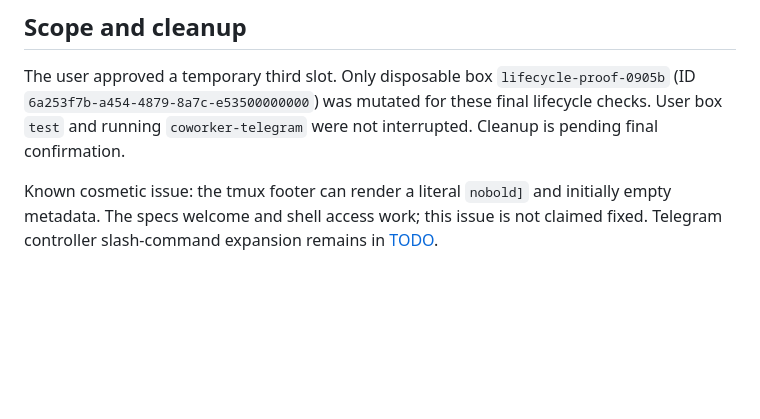
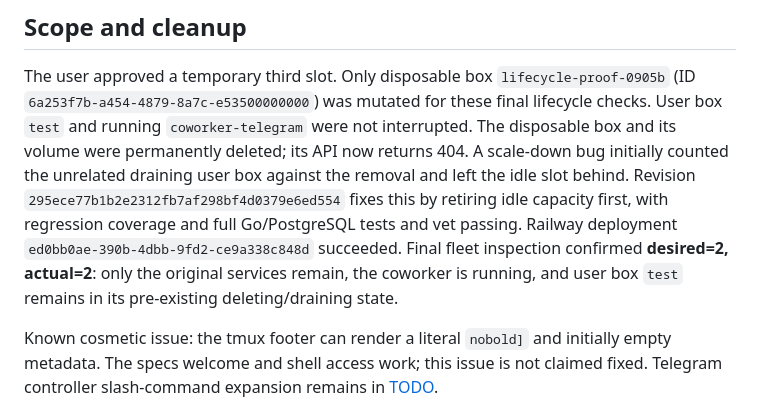
Before and after one commit to 0xikarus/vbox, a Markdown page: docs/SHELL-FIRST-VERIFICATION.md, the part around the change. Rendered like a GitHub page; blank space fills up the shorter version.

Commit message:
docs: record completed live lifecycle tests and cleanup

```diff
--- a/docs/SHELL-FIRST-VERIFICATION.md
+++ b/docs/SHELL-FIRST-VERIFICATION.md
@@ -24,7 +24,15 @@ commits/deployment. README describes current commands and limitations.
 The user approved a temporary third slot. Only disposable box
 `lifecycle-proof-0905b` (ID `6a253f7b-a454-4879-8a7c-e53500000000`) was mutated
 for these final lifecycle checks. User box `test` and running
-`coworker-telegram` were not interrupted. Cleanup is pending final confirmation.
+`coworker-telegram` were not interrupted. The disposable box and its volume were
+permanently deleted; its API now returns 404. A scale-down bug initially counted
+the unrelated draining user box against the removal and left the idle slot behind.
+Revision `295ece77b1b2e2312fb7af298bf4d0379e6ed554` fixes this by retiring idle
+capacity first, with regression coverage and full Go/PostgreSQL tests and vet
+passing. Railway deployment `ed0bb0ae-390b-4dbb-9fd2-ce9a338c848d` succeeded.
+Final fleet inspection confirmed **desired=2, actual=2**: only the original
+services remain, the coworker is running, and user box `test` remains in its
+pre-existing deleting/draining state.
 
 Known cosmetic issue: the tmux footer can render a literal `nobold]` and initially
 empty metadata. The specs welcome and shell access work; this issue is not claimed
```
